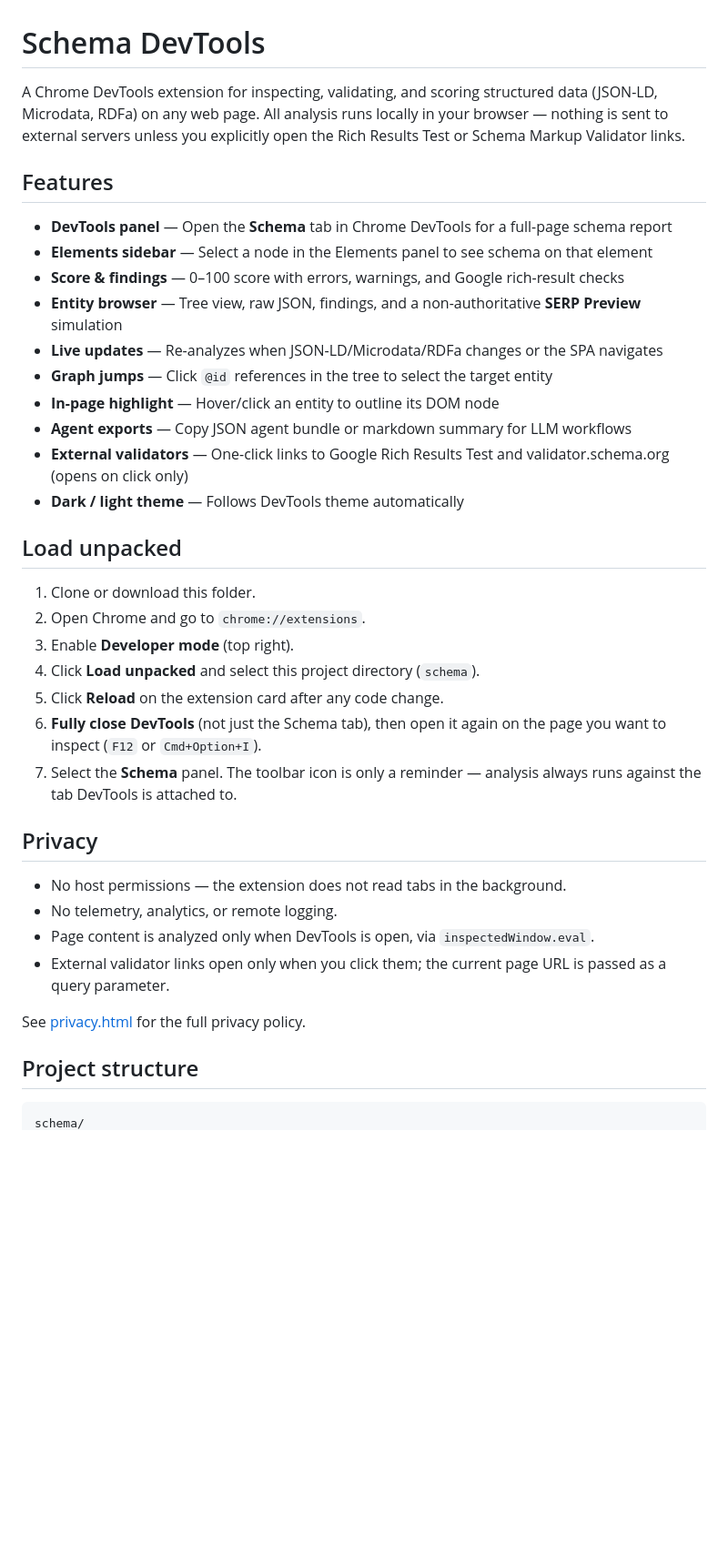
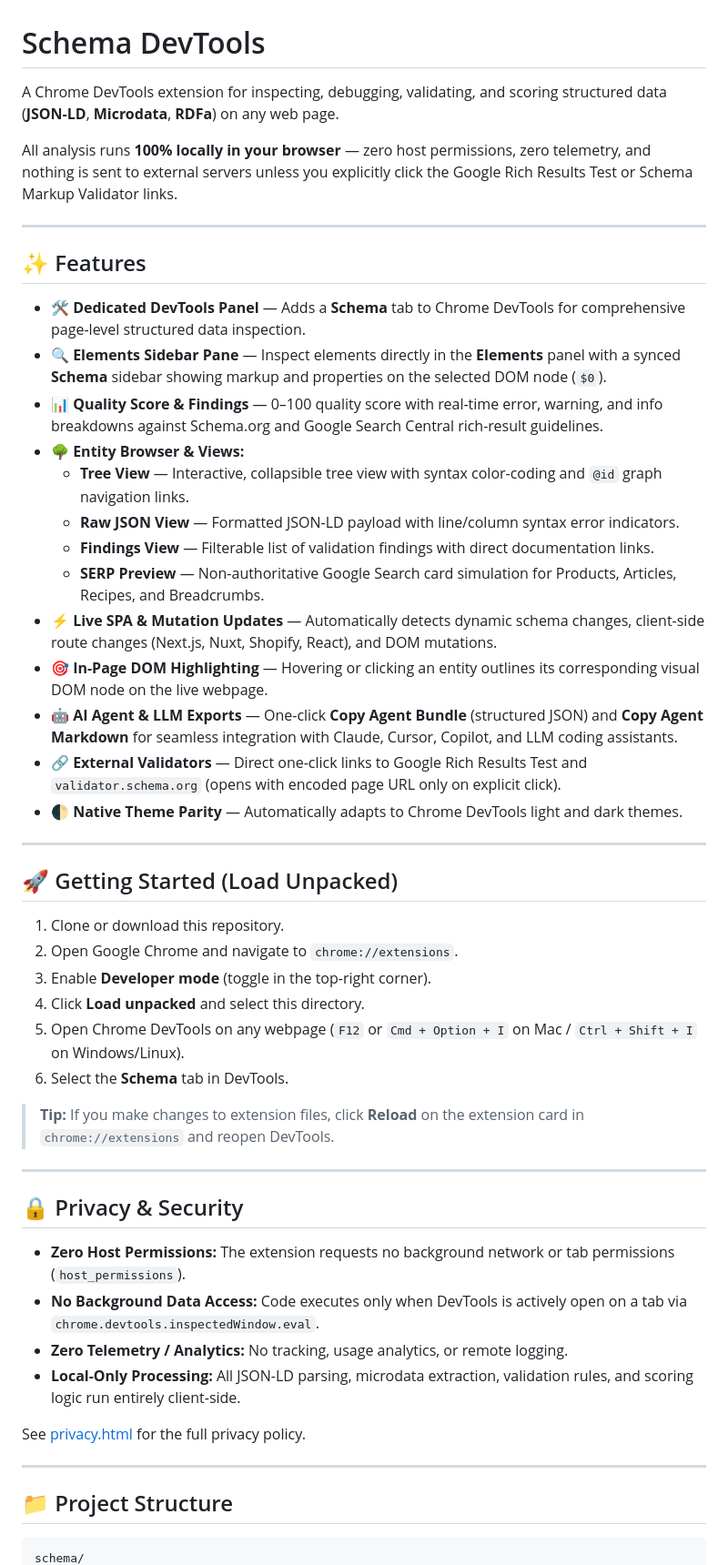
Before and after one commit to brandonkramer/schema-devtools, a Markdown page: README.md, the part around one of its changes. Shown at 91% size. Drawn GitHub-style; blank space fills up the shorter version.

````diff
--- a/README.md
+++ b/README.md
@@ -1,40 +1,54 @@
 # Schema DevTools
 
-A Chrome DevTools extension for inspecting, validating, and scoring structured data (JSON-LD, Microdata, RDFa) on any web page. All analysis runs locally in your browser — nothing is sent to external servers unless you explicitly open the Rich Results Test or Schema Markup Validator links.
+A Chrome DevTools extension for inspecting, debugging, validating, and scoring structured data (**JSON-LD**, **Microdata**, **RDFa**) on any web page.
 
-## Features
+All analysis runs **100% locally in your browser** — zero host permissions, zero telemetry, and nothing is sent to external servers unless you explicitly click the Google Rich Results Test or Schema Markup Validator links.
 
-- **DevTools panel** — Open the **Schema** tab in Chrome DevTools for a full-page schema report
-- **Elements sidebar** — Select a node in the Elements panel to see schema on that element
-- **Score & findings** — 0–100 score with errors, warnings, and Google rich-result checks
-- **Entity browser** — Tree view, raw JSON, findings, and a non-authoritative **SERP Preview** simulation
-- **Live updates** — Re-analyzes when JSON-LD/Microdata/RDFa changes or the SPA navigates
-- **Graph jumps** — Click `@id` references in the tree to select the target entity
-- **In-page highlight** — Hover/click an entity to outline its DOM node
-- **Agent exports** — Copy JSON agent bundle or markdown summary for LLM workflows
-- **External validators** — One-click links to Google Rich Results Test and validator.schema.org (opens on click only)
-- **Dark / light theme** — Follows DevTools theme automatically
+---
 
-## Load unpacked
+## ✨ Features
 
-1. Clone or download this folder.
-2. Open Chrome and go to `chrome://extensions`.
-3. Enable **Developer mode** (top right).
-4. Click **Load unpacked** and select this project directory (`schema`).
-5. Click **Reload** on the extension card after any code change.
-6. **Fully close DevTools** (not just the Schema tab), then open it again on the page you want to inspect (`F12` or `Cmd+Option+I`).
-7. Select the **Schema** panel. The toolbar icon is only a reminder — analysis always runs against the tab DevTools is attached to.
+- 🛠️ **Dedicated DevTools Panel** — Adds a **Schema** tab to Chrome DevTools for comprehensive page-level structured data inspection.
+- 🔍 **Elements Sidebar Pane** — Inspect elements directly in the **Elements** panel with a synced **Schema** sidebar showing markup and properties on the selected DOM node (`$0`).
+- 📊 **Quality Score & Findings** — 0–100 quality score with real-time error, warning, and info breakdowns against Schema.org and Google Search Central rich-result guidelines.
+- 🌳 **Entity Browser & Views:**
+  - **Tree View** — Interactive, collapsible tree view with syntax color-coding and `@id` graph navigation links.
+  - **Raw JSON View** — Formatted JSON-LD payload with line/column syntax error indicators.
+  - **Findings View** — Filterable list of validation findings with direct documentation links.
+  - **SERP Preview** — Non-authoritative Google Search card simulation for Products, Articles, Recipes, and Breadcrumbs.
+- ⚡ **Live SPA & Mutation Updates** — Automatically detects dynamic schema changes, client-side route changes (Next.js, Nuxt, Shopify, React), and DOM mutations.
+- 🎯 **In-Page DOM Highlighting** — Hovering or clicking an entity outlines its corresponding visual DOM node on the live webpage.
+- 🤖 **AI Agent & LLM Exports** — One-click **Copy Agent Bundle** (structured JSON) and **Copy Agent Markdown** for seamless integration with Claude, Cursor, Copilot, and LLM coding assistants.
+- 🔗 **External Validators** — Direct one-click links to Google Rich Results Test and `validator.schema.org` (opens with encoded page URL only on explicit click).
+- 🌓 **Native Theme Parity** — Automatically adapts to Chrome DevTools light and dark themes.
 
-## Privacy
+---
 
-- No host permissions — the extension does not read tabs in the background.
-- No telemetry, analytics, or remote logging.
-- Page content is analyzed only when DevTools is open, via `inspectedWindow.eval`.
-- External validator links open only when you click them; the current page URL is passed as a query parameter.
+## 🚀 Getting Started (Load Unpacked)
+
+1. Clone or download this repository.
+2. Open Google Chrome and navigate to `chrome://extensions`.
+3. Enable **Developer mode** (toggle in the top-right corner).
+4. Click **Load unpacked** and select this directory.
+5. Open Chrome DevTools on any webpage (`F12` or `Cmd + Option + I` on Mac / `Ctrl + Shift + I` on Windows/Linux).
+6. Select the **Schema** tab in DevTools.
+
+> **Tip:** If you make changes to extension files, click **Reload** on the extension card in `chrome://extensions` and reopen DevTools.
+
+---
+
+## 🔒 Privacy & Security
+
+- **Zero Host Permissions:** The extension requests no background network or tab permissions (`host_permissions`).
+- **No Background Data Access:** Code executes only when DevTools is actively open on a tab via `chrome.devtools.inspectedWindow.eval`.
+- **Zero Telemetry / Analytics:** No tracking, usage analytics, or remote logging.
+- **Local-Only Processing:** All JSON-LD parsing, microdata extraction, validation rules, and scoring logic run entirely client-side.
 
 See [privacy.html](privacy.html) for the full privacy policy.
 
-## Project structure
+---
 
-```
+## 📁 Project Structure
+
+```text
 schema/
````
Also changed, not shown: other parts of README.md (+53 -21 lines).
